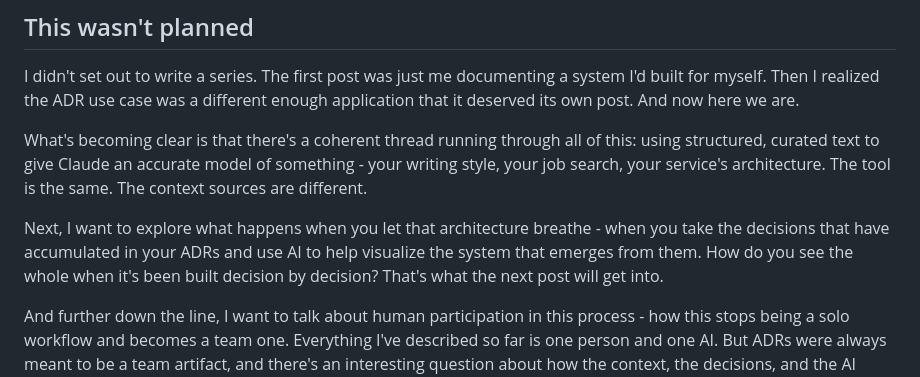
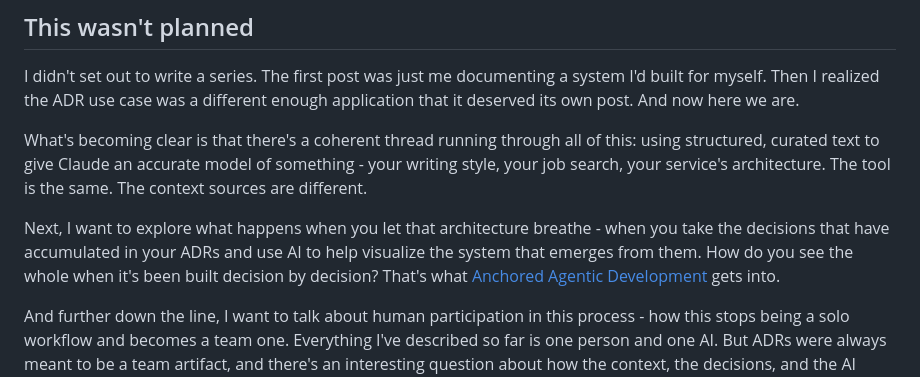
Before and after one commit to nbaglivo/nbaglivo.dev, a Markdown page: writing-md/giving-claude-architectural-memory.md, the part around the change. GitHub-like rendering.

```diff
--- a/writing-md/giving-claude-architectural-memory.md
+++ b/writing-md/giving-claude-architectural-memory.md
@@ -72,6 +72,6 @@ I didn't set out to write a series. The first post was just me documenting a sys
 
 What's becoming clear is that there's a coherent thread running through all of this: using structured, curated text to give Claude an accurate model of something - your writing style, your job search, your service's architecture. The tool is the same. The context sources are different.
 
-Next, I want to explore what happens when you let that architecture breathe - when you take the decisions that have accumulated in your ADRs and use AI to help visualize the system that emerges from them. How do you see the whole when it's been built decision by decision? That's what the next post will get into.
+Next, I want to explore what happens when you let that architecture breathe - when you take the decisions that have accumulated in your ADRs and use AI to help visualize the system that emerges from them. How do you see the whole when it's been built decision by decision? That's what [Anchored Agentic Development](anchored-agentic-development.html) gets into.
 
 And further down the line, I want to talk about human participation in this process - how this stops being a solo workflow and becomes a team one. Everything I've described so far is one person and one AI. But ADRs were always meant to be a team artifact, and there's an interesting question about how the context, the decisions, and the AI assistance scale when more people are involved. That's a later chapter.
```
Also changed, not shown: writing-md/bootstrapping-adrs-when-you-have-none.md (+1 -1 lines).
